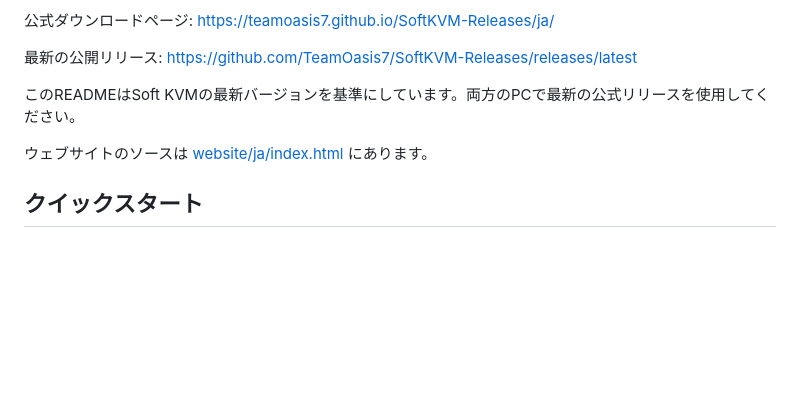
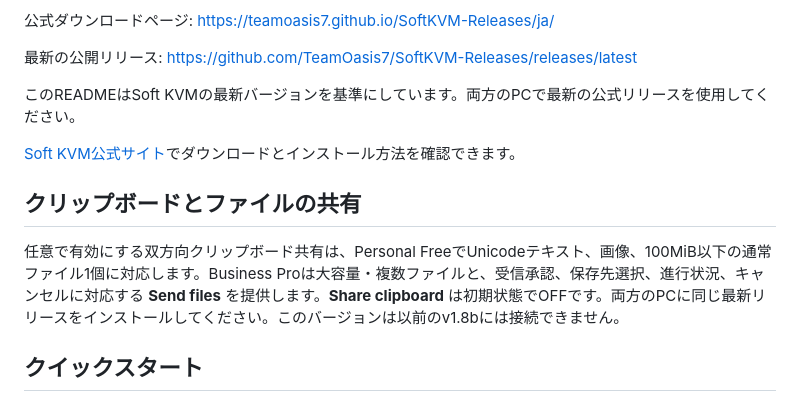
Before and after one commit to TeamOasis7/SoftKVM-Releases, a Markdown page: README.ja.md, the part around the change. Rendered like a GitHub page; blank space fills up the shorter version.

```diff
--- a/README.ja.md
+++ b/README.ja.md
@@ -10,7 +10,11 @@ Soft KVMは、同じ信頼できるローカルネットワーク上の2台のWi
 
 このREADMEはSoft KVMの最新バージョンを基準にしています。両方のPCで最新の公式リリースを使用してください。
 
-ウェブサイトのソースは [website/ja/index.html](website/ja/index.html) にあります。
+[Soft KVM公式サイト](https://teamoasis7.github.io/SoftKVM-Releases/ja/)でダウンロードとインストール方法を確認できます。
+
+## クリップボードとファイルの共有
+
+任意で有効にする双方向クリップボード共有は、Personal FreeでUnicodeテキスト、画像、100MiB以下の通常ファイル1個に対応します。Business Proは大容量・複数ファイルと、受信承認、保存先選択、進行状況、キャンセルに対応する **Send files** を提供します。**Share clipboard** は初期状態でOFFです。両方のPCに同じ最新リリースをインストールしてください。このバージョンは以前のv1.8bには接続できません。
 
 ## クイックスタート
 
```
Also changed, not shown: README.ko.md (+5 -1 lines), README.md (+5 -1 lines).
